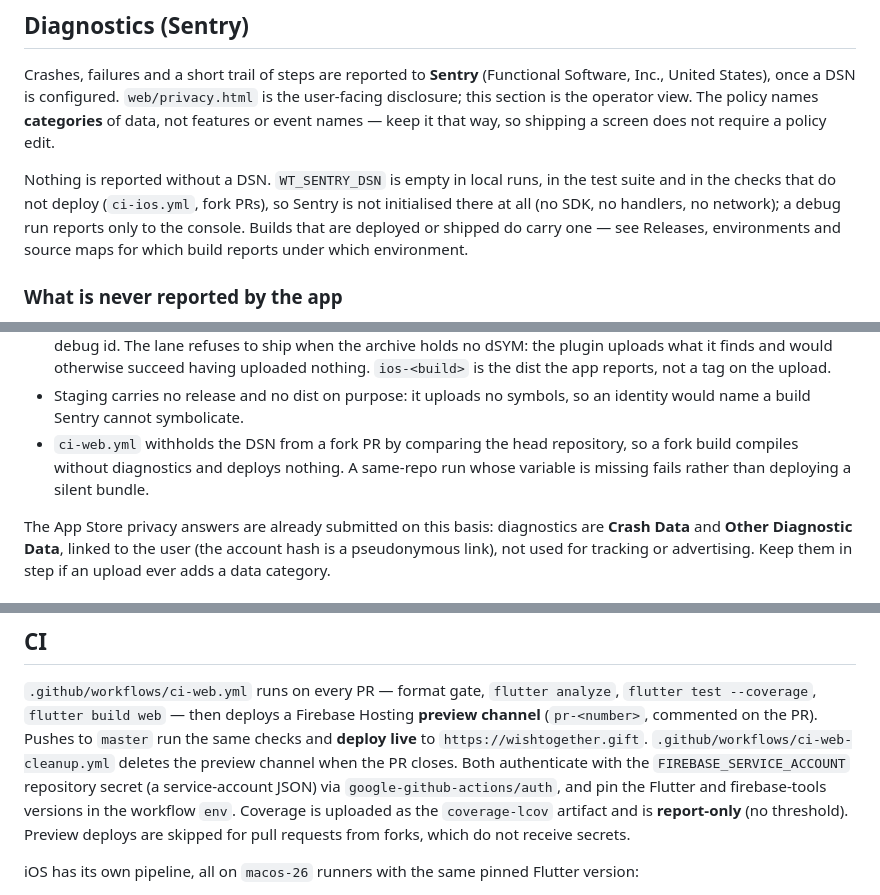
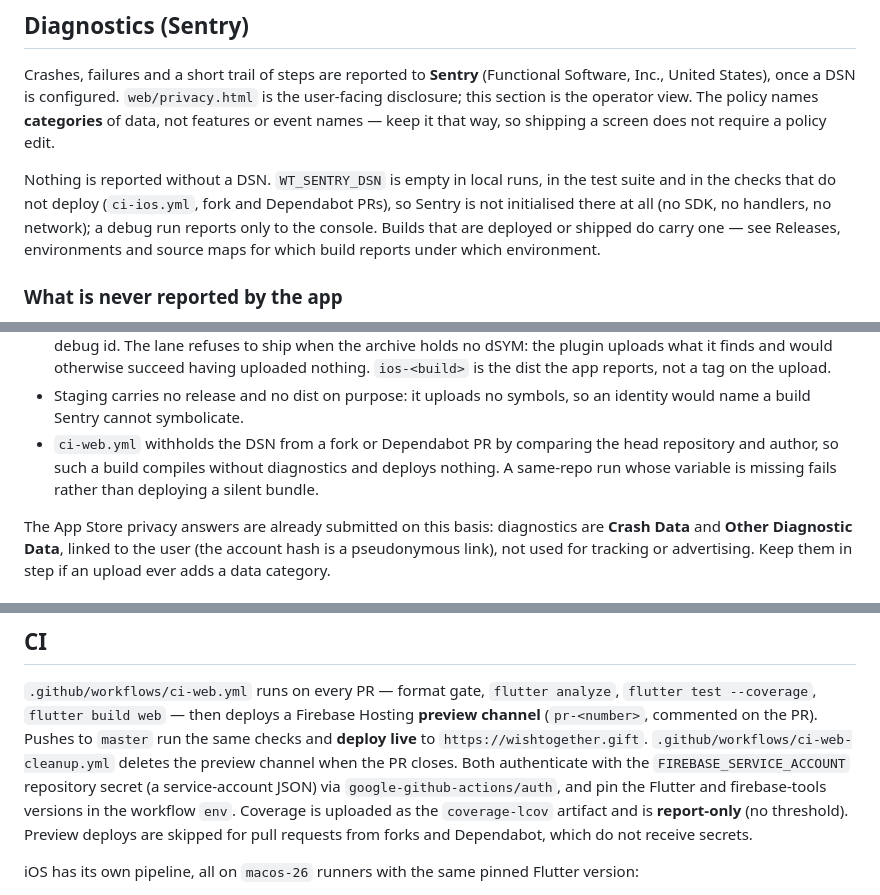
Before and after one commit to chriskelly/wish-together, a Markdown page: AGENTS.md, 3 parts joined by grey strips. Drawn GitHub-style.

Commit message:
docs(agents): note Dependabot PRs also lack repository secrets

```diff
--- a/AGENTS.md
+++ b/AGENTS.md
@@ -181,7 +181,8 @@ this section is the operator view. The policy names **categories** of data, not
 names — keep it that way, so shipping a screen does not require a policy edit.
 
 Nothing is reported without a DSN. `WT_SENTRY_DSN` is empty in local runs, in the test suite and
-in the checks that do not deploy (`ci-ios.yml`, fork PRs), so Sentry is not initialised there at
+in the checks that do not deploy (`ci-ios.yml`, fork and Dependabot PRs), so Sentry is not
+initialised there at
 all (no SDK, no handlers, no network); a debug run reports only to the console. Builds that are
 deployed or shipped do carry one — see Releases, environments and source maps for which build
 reports under which environment.
@@ -311,9 +312,9 @@ secret and authorises the upload.
   tag on the upload.
 - Staging carries no release and no dist on purpose: it uploads no symbols, so an identity would
   name a build Sentry cannot symbolicate.
-- `ci-web.yml` withholds the DSN from a fork PR by comparing the head repository, so a fork build
-  compiles without diagnostics and deploys nothing. A same-repo run whose variable is missing
-  fails rather than deploying a silent bundle.
+- `ci-web.yml` withholds the DSN from a fork or Dependabot PR by comparing the head repository
+  and author, so such a build compiles without diagnostics and deploys nothing. A same-repo run
+  whose variable is missing fails rather than deploying a silent bundle.
 
 The App Store privacy answers are already submitted on this basis: diagnostics are **Crash Data**
 and **Other Diagnostic Data**, linked to the user (the account hash is a pseudonymous link), not
@@ -360,8 +361,8 @@ deletes the preview channel when the PR closes. Both authenticate with the
 `FIREBASE_SERVICE_ACCOUNT` repository secret (a service-account JSON) via
 `google-github-actions/auth`, and pin the Flutter and firebase-tools versions in the
 workflow `env`. Coverage is uploaded as the `coverage-lcov` artifact and is **report-only**
-(no threshold). Preview deploys are skipped for pull requests from forks, which do not
-receive secrets.
+(no threshold). Preview deploys are skipped for pull requests from forks and Dependabot,
+which do not receive secrets.
 
 iOS has its own pipeline, all on `macos-26` runners with the same pinned Flutter version:
 
```
Also changed, not shown: other parts of AGENTS.md (+1 -1 lines).
